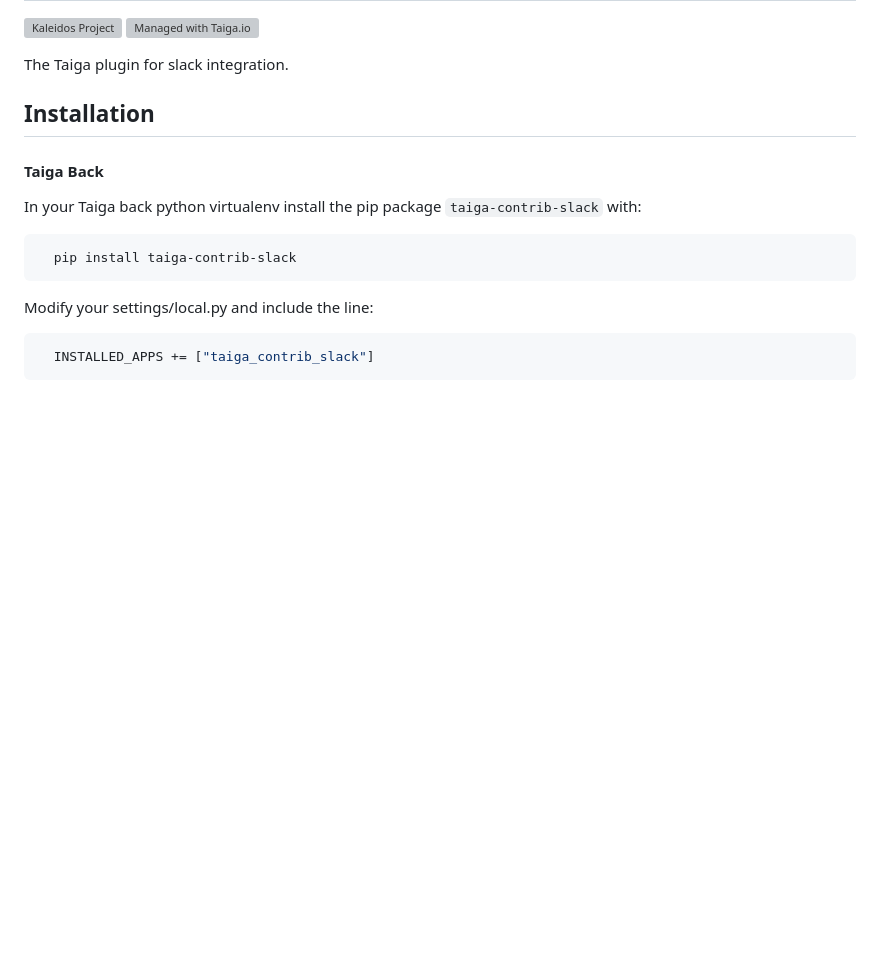
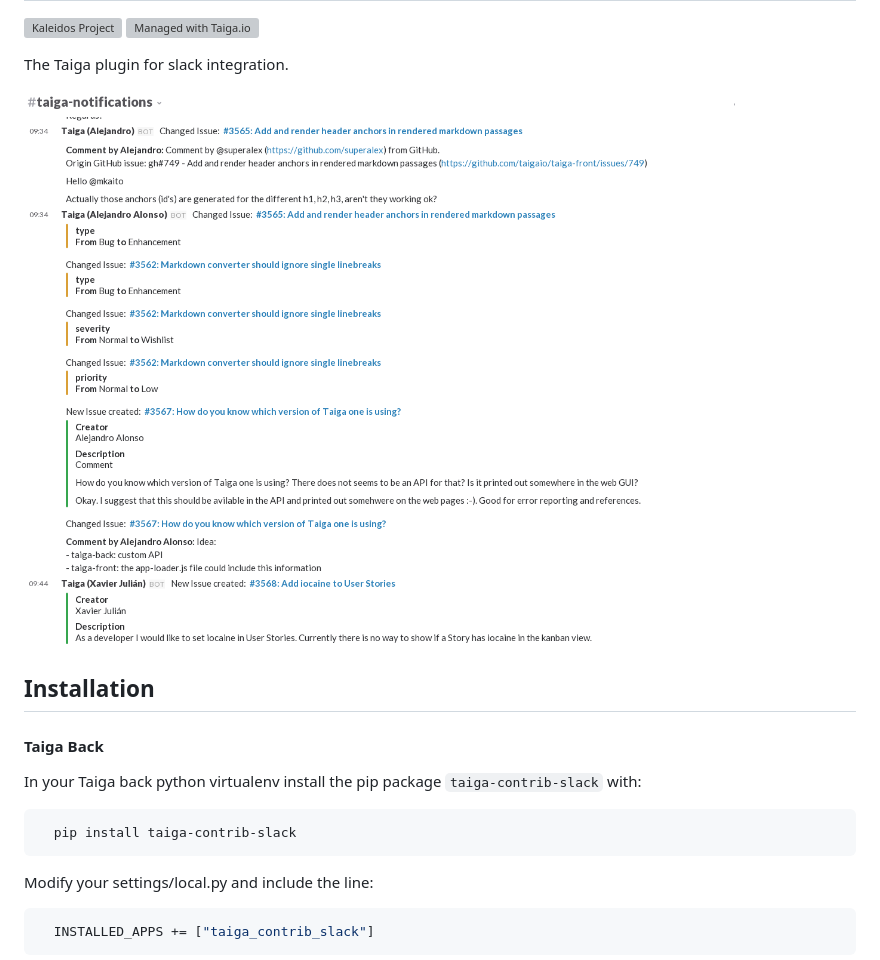
Before and after one commit to taigaio/taiga-contrib-slack, a Markdown page: README.md, the part around the change. Drawn GitHub-style; pictures changed too: doc/img/taiga-slack-notifications.png (added); blank space fills up the shorter version; grey boxes are pictures that could not be loaded.

```diff
--- a/README.md
+++ b/README.md
@@ -5,6 +5,8 @@ Taiga contrib slack
 [![Managed with Taiga.io](https://taiga.io/media/support/attachments/article-22/banner-gh.png)](https://taiga.io "Managed with Taiga.io")
 
 The Taiga plugin for slack integration.
+
+![taiga-contrib-slack example](doc/img/taiga-slack-notifications.png)
 
 Installation
 ------------
```
